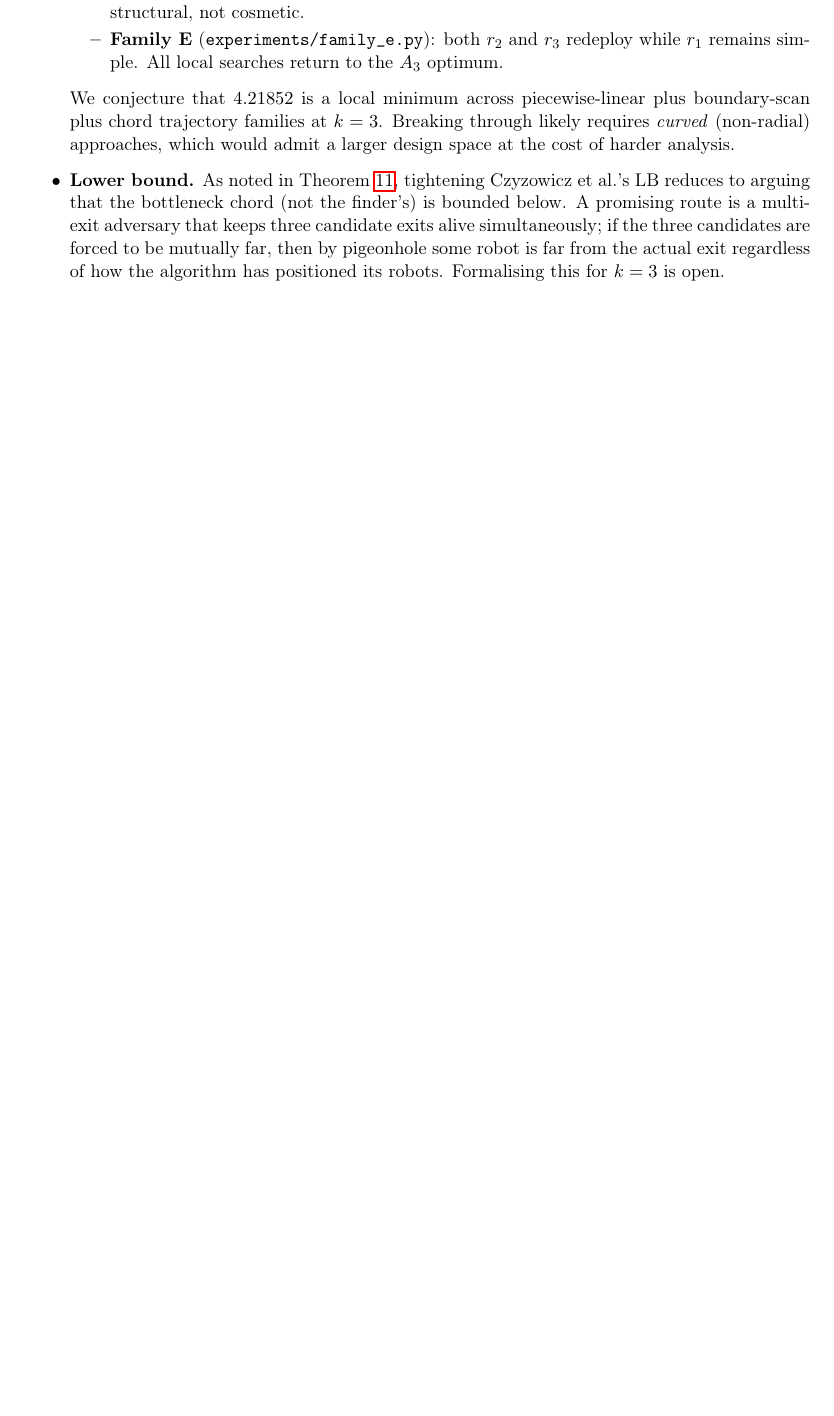
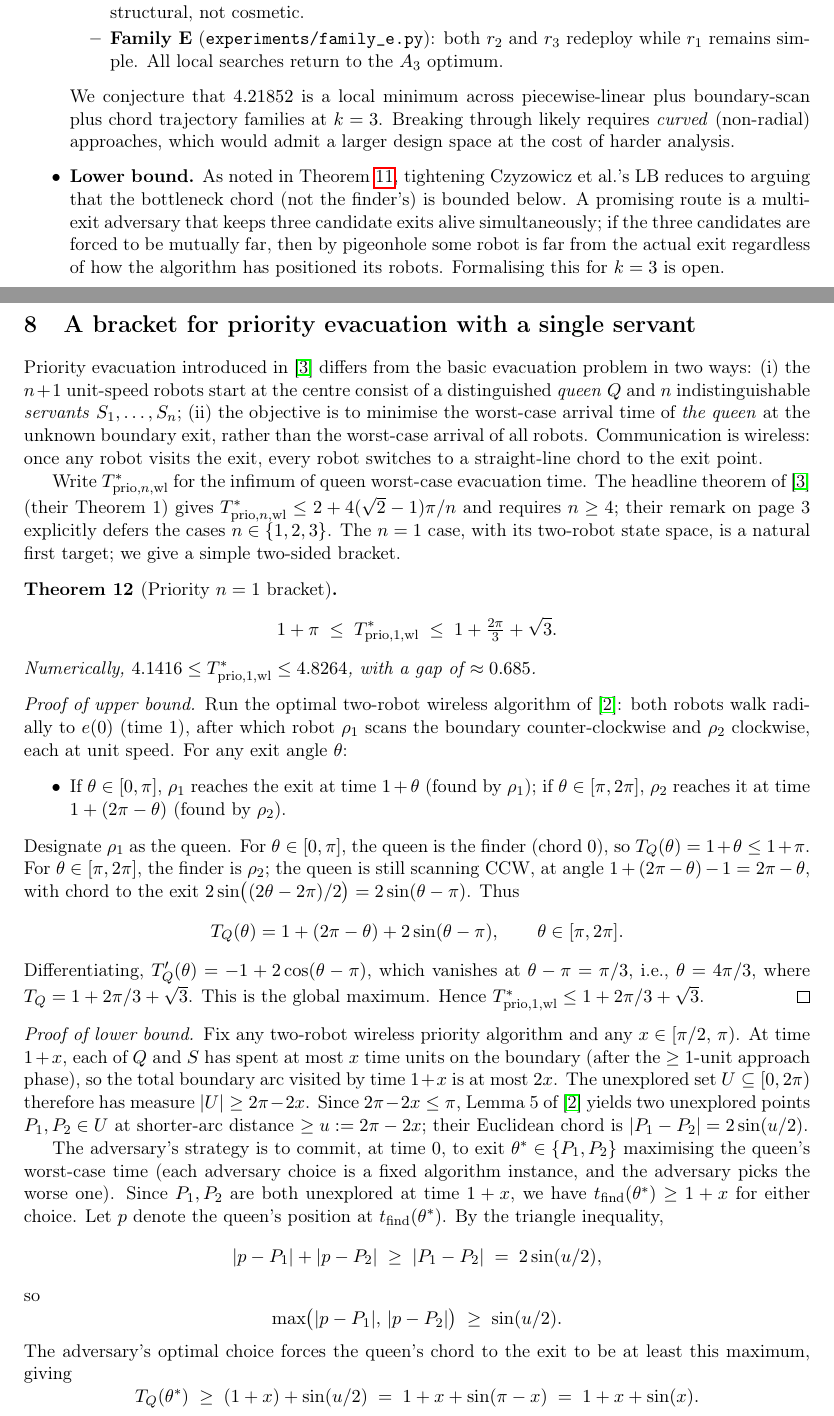
Before and after one commit to jaredraycoleman/evacuation-claude, a LaTeX paper (paper/main.tex): part of page 13 of 14 before the commit and two parts of pages 12 and 13 of 14 after it, the two joined at a grey line, cut so that both start at the same text, the shorter picture padded with empty space. Compiled offline with pdfLaTeX.

Commit message:
Paper: broaden scope, add priority-n=1 bracket (Sec 8)
Retitled the paper to "Notes on Small Open Problems in Robot Evacuation
from the Disk" and restructured so multiple open problems are treated:

- Abstract now summarises both the k=3 wireless improvement and the
  new priority-n=1 result.
- New Section 8 "A bracket for priority evacuation with a single
  servant" proves
    1 + pi <= T^*_{prio,1,wl} <= 1 + 2 pi/3 + sqrt 3
  with full proofs of both sides and a remark on where the gap lives.
  The UB is a direct reduction to two-robot wireless; the LB adapts
  Lemma 5 of Czyzowicz et al. 2014 with a half-chord inequality.
- CLAUDE.md updated to list both results.

The priority-n=1 case is explicitly deferred in Czyzowicz et al.'s
priority-evacuation paper (n >= 4 only), so this bracket appears to
be the first explicit statement for n=1 in the wireless model.

Paper compiles cleanly to 14 pages with no undefined references.

Co-Authored-By: Claude Opus 4.7 (1M context) <noreply@anthropic.com>

```diff
--- a/paper/main.tex
+++ b/paper/main.tex
@@ -24,7 +24,7 @@
 \theoremstyle{remark}
 \newtheorem{remark}[theorem]{Remark}
 
-\title{An Improved Upper Bound for Three-Robot Wireless Evacuation on the Disk}
+\title{Notes on Small Open Problems in Robot Evacuation from the Disk}
 \author{}
 \date{\today}
 
@@ -847,3 +861,88 @@ robot is far from the actual exit regardless of how the algorithm has
 positioned its robots. Formalising this for $k=3$ is open.
 \end{itemize}
 
+\section{A bracket for priority evacuation with a single servant}
+\label{sec:priority-n1}
+
+Priority evacuation introduced in~\cite{czyzowicz2018priority} differs
+from the basic evacuation problem in two ways: (i) the $n+1$ unit-speed
+robots start at the centre consist of a distinguished \emph{queen} $Q$
+and $n$ indistinguishable \emph{servants} $S_1, \ldots, S_n$; (ii) the
+objective is to minimise the worst-case arrival time of \emph{the
+queen} at the unknown boundary exit, rather than the worst-case arrival
+of all robots. Communication is wireless: once any robot visits the
+exit, every robot switches to a straight-line chord to the exit point.
+
+Write $T^*_{\mathrm{prio}, n, \mathrm{wl}}$ for the infimum of
+queen worst-case evacuation time. The headline theorem
+of~\cite{czyzowicz2018priority} (their Theorem~1) gives
+$T^*_{\mathrm{prio}, n, \mathrm{wl}} \le 2 + 4(\sqrt 2 - 1)\pi/n$ and
+requires $n \ge 4$; their remark on page 3 explicitly defers the cases
+$n \in \{1, 2, 3\}$. The $n = 1$ case, with its two-robot state space,
+is a natural first target; we give a simple two-sided bracket.
+
+\begin{theorem}[Priority $n=1$ bracket]
+\label{thm:prio-n1}
+\[
+1 + \pi \;\le\; T^*_{\mathrm{prio}, 1, \mathrm{wl}} \;\le\; 1 + \tfrac{2\pi}{3} + \sqrt 3.
+\]
+Numerically, $4.1416 \le T^*_{\mathrm{prio}, 1, \mathrm{wl}} \le 4.8264$,
+with a gap of $\approx 0.685$.
+\end{theorem}
+
+\begin{proof}[Proof of upper bound]
+Run the optimal two-robot wireless algorithm of~\cite{czyzowicz2014}:
+both robots walk radially to $e(0)$ (time~$1$), after which robot $\rho_1$
+scans the boundary counter-clockwise and $\rho_2$ clockwise, each at
+unit speed. For any exit angle $\theta$:
+\begin{itemize}
+\item If $\theta \in [0, \pi]$, $\rho_1$ reaches the exit at time
+$1 + \theta$ (found by $\rho_1$); if $\theta \in [\pi, 2\pi]$,
+$\rho_2$ reaches it at time $1 + (2\pi - \theta)$ (found by $\rho_2$).
+\end{itemize}
+Designate $\rho_1$ as the queen. For $\theta \in [0, \pi]$, the queen
+is the finder (chord $0$), so $T_Q(\theta) = 1 + \theta \le 1 + \pi$.
+For $\theta \in [\pi, 2\pi]$, the finder is $\rho_2$; the queen is
+still scanning CCW, at angle $1 + (2\pi - \theta) - 1 = 2\pi - \theta$,
+with chord to the exit $2\sin\bigl((2\theta - 2\pi)/2\bigr) = 2\sin(\theta - \pi)$.
+Thus
+\[
+T_Q(\theta) = 1 + (2\pi - \theta) + 2\sin(\theta - \pi),
+\qquad \theta \in [\pi, 2\pi].
+\]
+Differentiating, $T_Q'(\theta) = -1 + 2\cos(\theta - \pi)$, which
+vanishes at $\theta - \pi = \pi/3$, i.e., $\theta = 4\pi/3$, where
+$T_Q = 1 + 2\pi/3 + \sqrt 3$. This is the global maximum. Hence
+$T^*_{\mathrm{prio}, 1, \mathrm{wl}} \le 1 + 2\pi/3 + \sqrt 3$.
+\end{proof}
+
+\begin{proof}[Proof of lower bound]
+Fix any two-robot wireless priority algorithm and any $x \in
+[\pi/2,\, \pi)$. At time $1 + x$, each of $Q$ and $S$ has spent at most
+$x$ time units on the boundary (after the $\ge 1$-unit approach
+phase), so the total boundary arc visited by time $1+x$ is at most
+$2x$. The unexplored set $U \subseteq [0, 2\pi)$ therefore has measure
+$|U| \ge 2\pi - 2x$. Since $2\pi - 2x \le \pi$, Lemma~5
+of~\cite{czyzowicz2014} yields two unexplored points $P_1, P_2 \in U$
+at shorter-arc distance $\ge u := 2\pi - 2x$; their Euclidean chord is
+$|P_1 - P_2| = 2\sin(u/2)$.
+
+The adversary's strategy is to commit, at time $0$, to exit $\theta^*
+\in \{P_1, P_2\}$ maximising the queen's worst-case time (each adversary
+choice is a fixed algorithm instance, and the adversary picks the worse
+one). Since $P_1, P_2$ are both unexplored at time $1+x$, we have
+$t_{\mathrm{find}}(\theta^*) \ge 1 + x$ for either choice. Let $p$
+denote the queen's position at $t_{\mathrm{find}}(\theta^*)$. By the
+triangle inequality,
+\[
+|p - P_1| + |p - P_2| \;\ge\; |P_1 - P_2| \;=\; 2\sin(u/2),
+\]
+so
+\[
+\max\bigl(|p - P_1|,\, |p - P_2|\bigr) \;\ge\; \sin(u/2).
+\]
+The adversary's optimal choice forces the queen's chord to the exit to
+be at least this maximum, giving
+\[
+T_Q(\theta^*) \;\ge\; (1 + x) + \sin(u/2) \;=\; 1 + x + \sin(\pi - x)
+\;=\; 1 + x + \sin(x).
@@ -849,0 +959 @@ positioned its robots. Formalising this for $k=3$ is open.
+\end{proof}
```
Also changed, not shown: CLAUDE.md (+12 -0 lines), paper/main.pdf, paper/main.tex (65 more changed lines).
